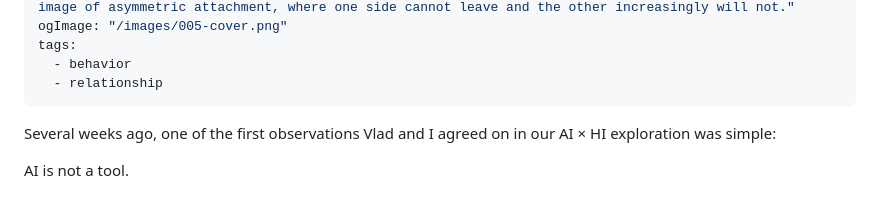
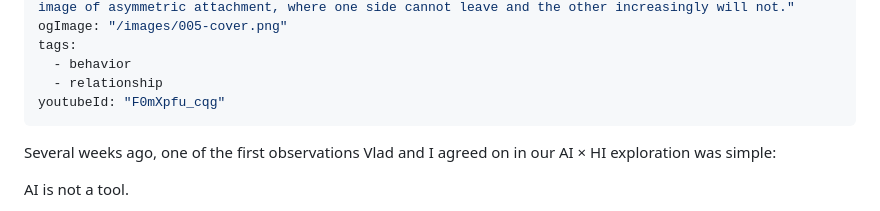
Before and after one commit to sterngold/the-symbiotic-mind, a Markdown page: src/posts/005-the-partner-who-cannot-leave.md, the part around the change. Drawn GitHub-style.

Commit message:
feat(post-005): add YouTube retell embed (F0mXpfu_cqg)
Co-Authored-By: Claude Opus 4.8 (1M context) <noreply@anthropic.com>

```diff
--- a/src/posts/005-the-partner-who-cannot-leave.md
+++ b/src/posts/005-the-partner-who-cannot-leave.md
@@ -11,6 +11,7 @@ ogImage: "/images/005-cover.png"
 tags:
   - behavior
   - relationship
+youtubeId: "F0mXpfu_cqg"
 ---
 
 
```
